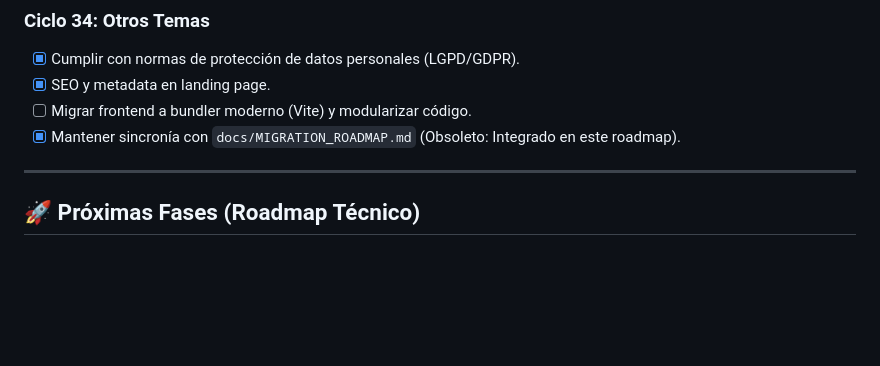
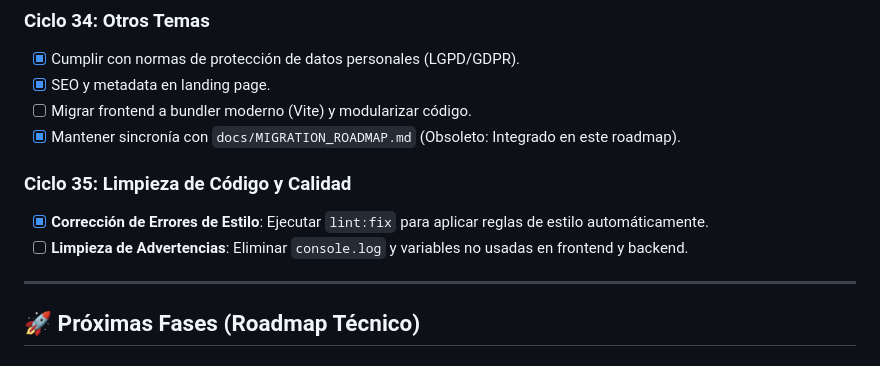
Before and after one commit to Diegoztag/Invitacion-boda, a Markdown page: docs/roadmap.md, the part around the change. Drawn GitHub-style; blank space fills up the shorter version.

```diff
--- a/docs/roadmap.md
+++ b/docs/roadmap.md
@@ -77,6 +77,11 @@ Este documento sirve como guía de buenas prácticas, mejoras y correcciones par
 - [ ] Migrar frontend a bundler moderno (Vite) y modularizar código.
 - [x] Mantener sincronía con `docs/MIGRATION_ROADMAP.md` (Obsoleto: Integrado en este roadmap).
 
+### Ciclo 35: Limpieza de Código y Calidad
+
+- [x] **Corrección de Errores de Estilo**: Ejecutar `lint:fix` para aplicar reglas de estilo automáticamente.
+- [ ] **Limpieza de Advertencias**: Eliminar `console.log` y variables no usadas en frontend y backend.
+
 ---
 
 ## 🚀 Próximas Fases (Roadmap Técnico)
```
Also changed, not shown: docs/CODE_REVIEW_INTEGRAL.md (+29 -0 lines).
